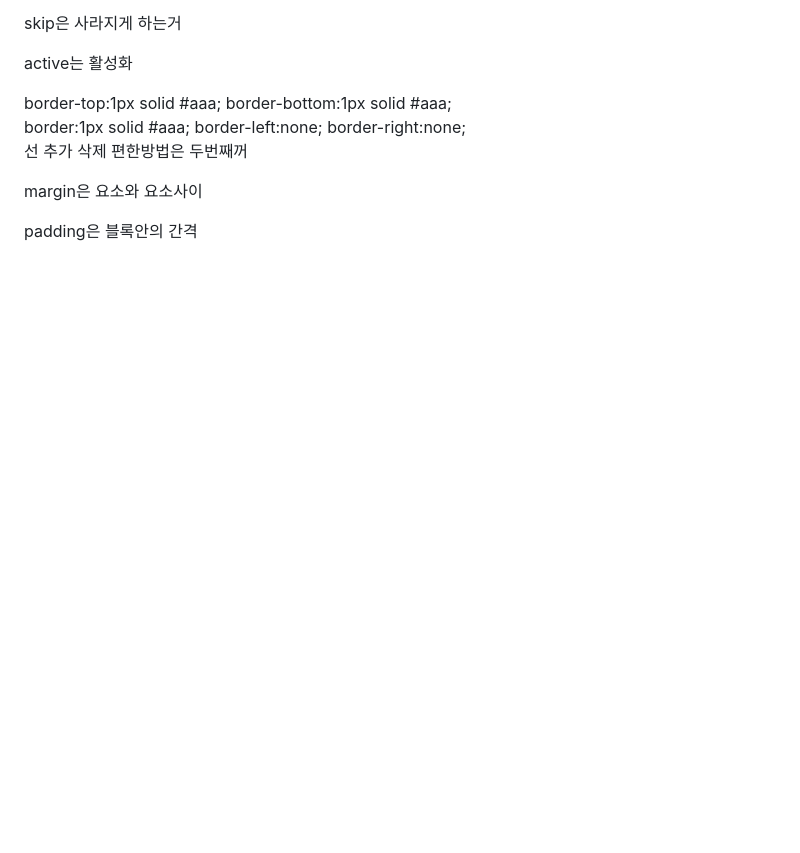
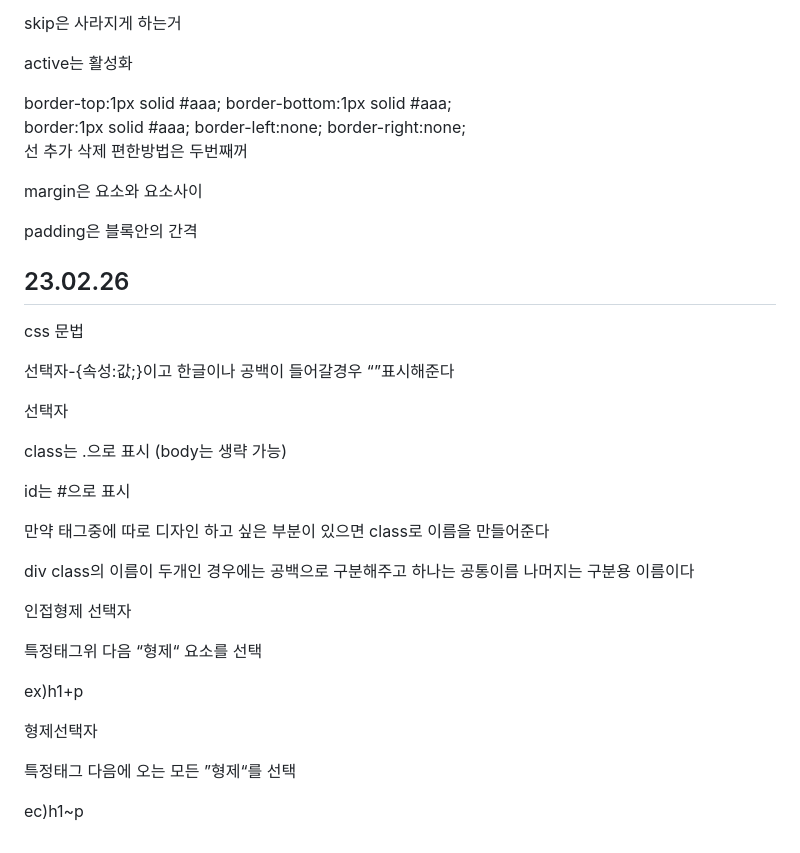
Before and after one commit to yangeunc/html_study, a Markdown page: README.md, the part around the change. Drawn GitHub-style; blank space fills up the shorter version.

```diff
--- a/README.md
+++ b/README.md
@@ -128,3 +128,17 @@
    </p>
    <p>margin은 요소와 요소사이</p>
    <p>padding은 블록안의 간격</p>
+<h2>23.02.26</h2>
+<p>css 문법</p>
+<p>선택자-{속성:값;}이고 한글이나 공백이 들어갈경우 “”표시해준다</p>
+<p>선택자</p>
+<p>class는 .으로 표시 (body는 생략 가능)</p>
+<p>id는 #으로 표시</p>
+<p>만약 태그중에 따로 디자인 하고 싶은 부분이 있으면 class로 이름을 만들어준다</p>
+<p>div class의 이름이 두개인 경우에는 공백으로 구분해주고 하나는 공통이름 나머지는 구분용 이름이다</p>
+<p>인접형제 선택자</p>
+<p>특정태그위 다음 “형제“ 요소를 선택</p>
+<p>ex)h1+p</p>
+<p>형제선택자</p>
+<p>특정태그 다음에 오는 모든 ”형제“를 선택</p>
+<p>ec)h1~p</p>
```
